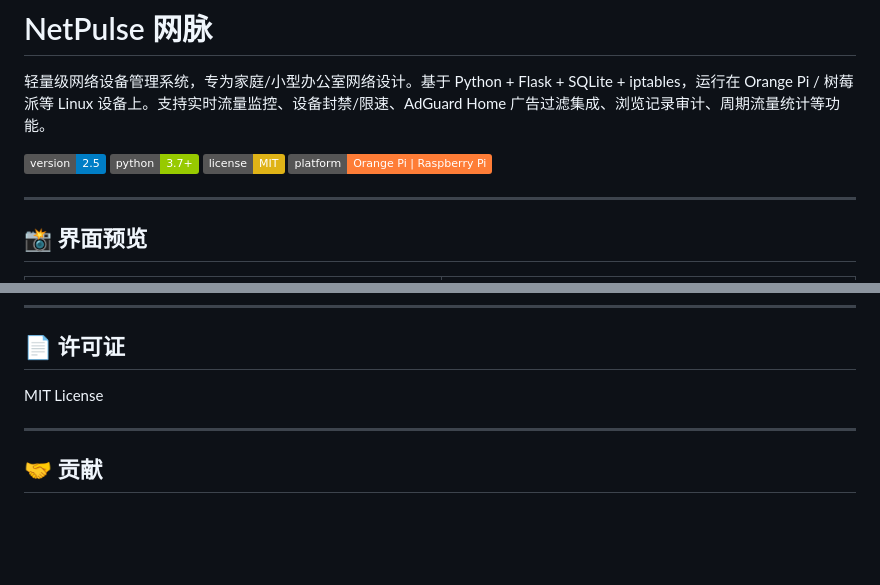
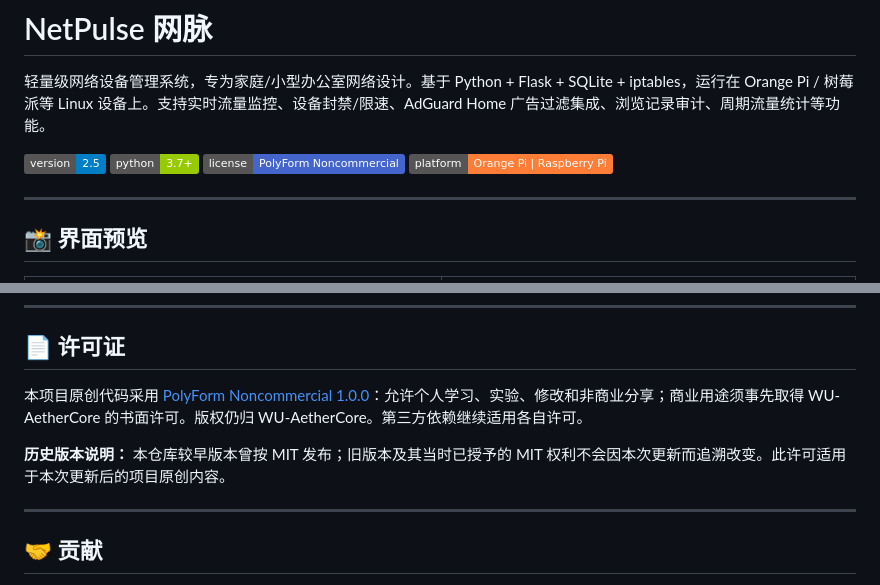
Before and after one commit to WU-AetherCore/NetPulse, a Markdown page: README.md, 2 parts joined by grey strips. GitHub-like rendering; badges without logos; blank space fills up the shorter version.

Commit message:
Document noncommercial license and third-party scope

```diff
--- a/README.md
+++ b/README.md
@@ -4,7 +4,7 @@
 
 ![Version](https://img.shields.io/badge/version-2.5-blue)
 ![Python](https://img.shields.io/badge/python-3.7+-green)
-![License](https://img.shields.io/badge/license-MIT-yellow)
+![License](https://img.shields.io/badge/license-PolyForm%20Noncommercial-4466cc)
 ![Platform](https://img.shields.io/badge/platform-Orange%20Pi%20%7C%20Raspberry%20Pi-orange)
 
 ---
@@ -836,7 +836,9 @@ NetPulse/
 
 ## 📄 许可证
 
-MIT License
+本项目原创代码采用 [PolyForm Noncommercial 1.0.0](LICENSE)：允许个人学习、实验、修改和非商业分享；商业用途须事先取得 WU-AetherCore 的书面许可。版权仍归 WU-AetherCore。第三方依赖继续适用各自许可。
+
+**历史版本说明：** 本仓库较早版本曾按 MIT 发布；旧版本及其当时已授予的 MIT 权利不会因本次更新而追溯改变。此许可适用于本次更新后的项目原创内容。
 
 ---
 
```
